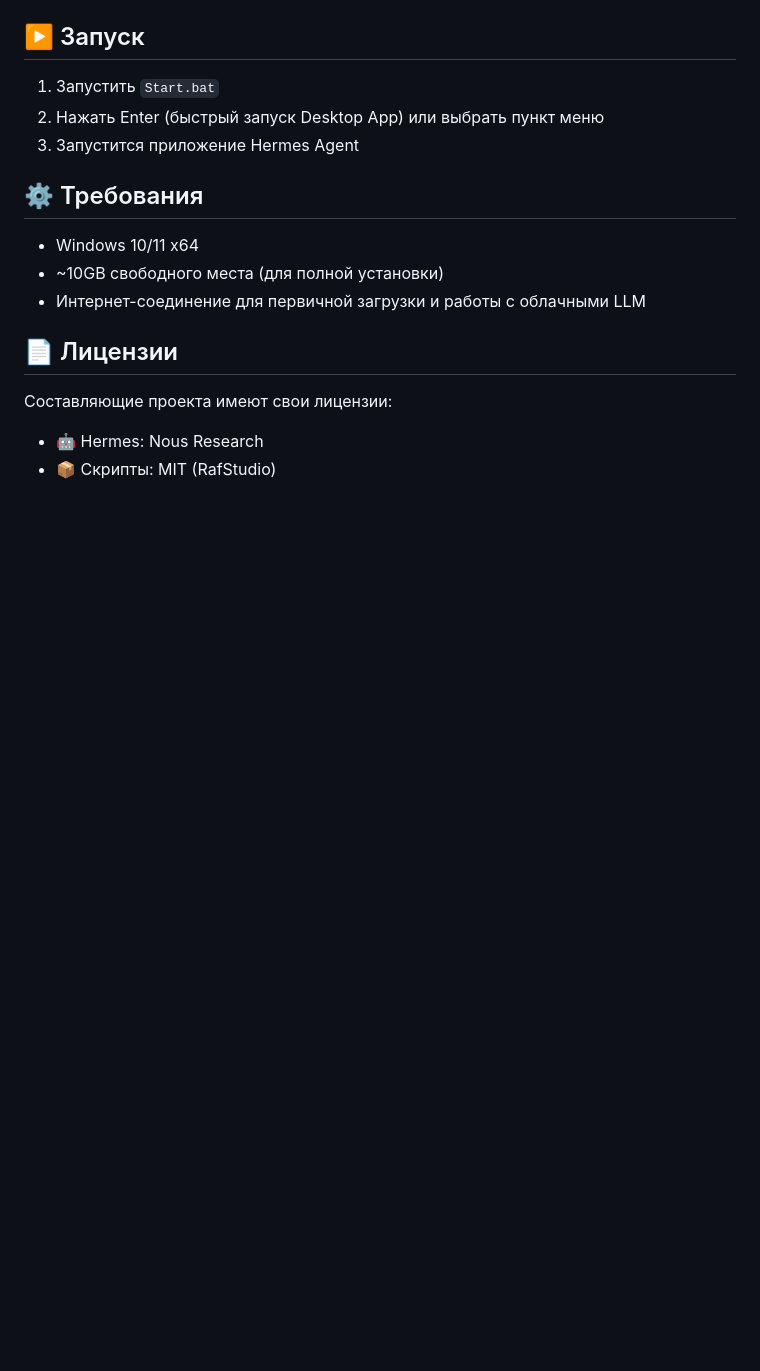
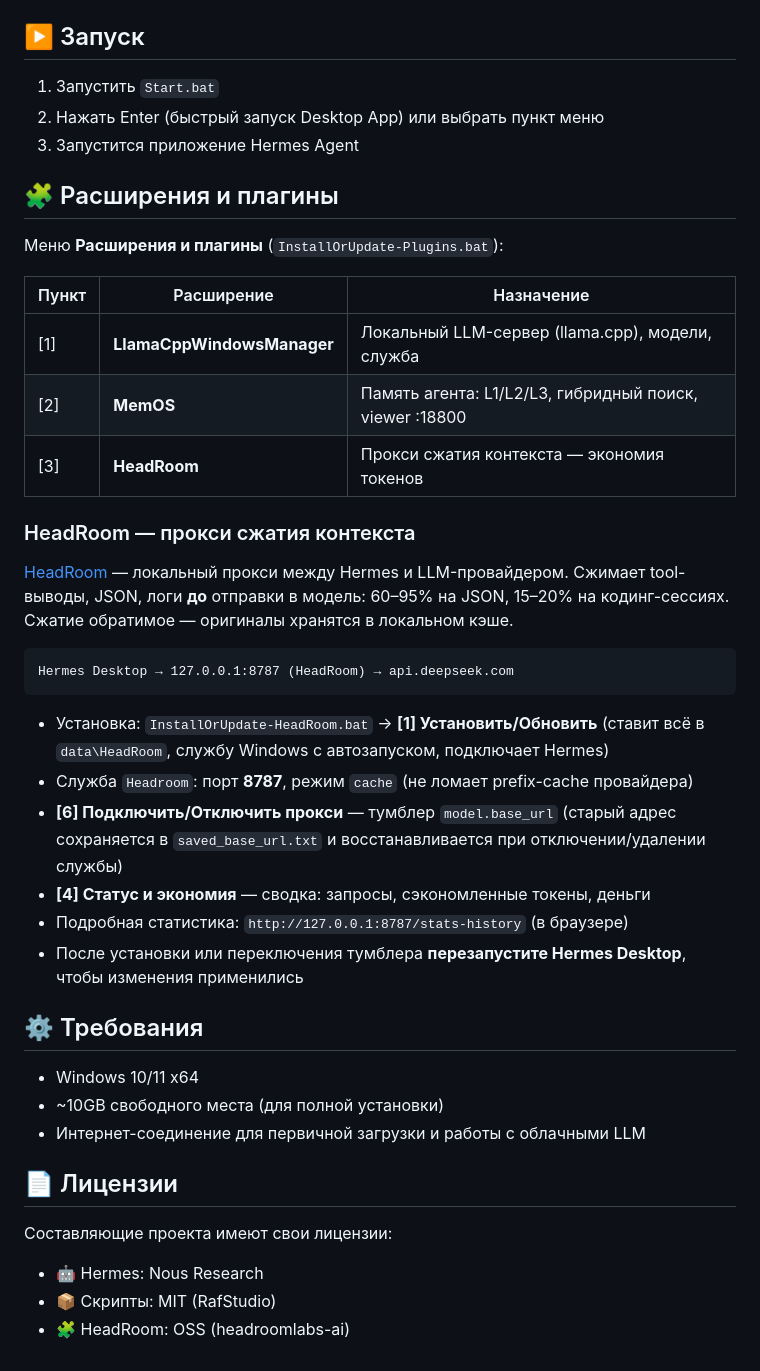
Before and after one commit to MRafStudio/Hermes-Portable-Scripts, a Markdown page: README.md, the part around one of its changes. GitHub-like rendering; blank space fills up the shorter version.

````diff
--- a/README.md
+++ b/README.md
@@ -57,6 +80,31 @@ Hermes/
 2. Нажать Enter (быстрый запуск Desktop App) или выбрать пункт меню
 3. Запустится приложение Hermes Agent
 
+## 🧩 Расширения и плагины
+
+Меню **Расширения и плагины** (`InstallOrUpdate-Plugins.bat`):
+
+| Пункт | Расширение | Назначение |
+|---|---|---|
+| [1] | **LlamaCppWindowsManager** | Локальный LLM-сервер (llama.cpp), модели, служба |
+| [2] | **MemOS** | Память агента: L1/L2/L3, гибридный поиск, viewer :18800 |
+| [3] | **HeadRoom** | Прокси сжатия контекста — экономия токенов |
+
+### HeadRoom — прокси сжатия контекста
+
+[HeadRoom](https://github.com/headroomlabs-ai/headroom) — локальный прокси между Hermes и LLM-провайдером. Сжимает tool-выводы, JSON, логи **до** отправки в модель: 60–95% на JSON, 15–20% на кодинг-сессиях. Сжатие обратимое — оригиналы хранятся в локальном кэше.
+
+```
+Hermes Desktop → 127.0.0.1:8787 (HeadRoom) → api.deepseek.com
+```
+
+- Установка: `InstallOrUpdate-HeadRoom.bat` -> **[1] Установить/Обновить** (ставит всё в `data\HeadRoom`, службу Windows с автозапуском, подключает Hermes)
+- Служба `Headroom`: порт **8787**, режим `cache` (не ломает prefix-cache провайдера)
+- **[6] Подключить/Отключить прокси** — тумблер `model.base_url` (старый адрес сохраняется в `saved_base_url.txt` и восстанавливается при отключении/удалении службы)
+- **[4] Статус и экономия** — сводка: запросы, сэкономленные токены, деньги
+- Подробная статистика: `http://127.0.0.1:8787/stats-history` (в браузере)
+- После установки или переключения тумблера **перезапустите Hermes Desktop**, чтобы изменения применились
+
 ## ⚙️ Требования
 
 - Windows 10/11 x64
@@ -68,3 +116,4 @@ Hermes/
 Составляющие проекта имеют свои лицензии:
 - 🤖 Hermes: Nous Research
 - 📦 Скрипты: MIT (RafStudio)
+- 🧩 HeadRoom: OSS (headroomlabs-ai)
````
Also changed, not shown: other parts of README.md (+44 -21 lines).
